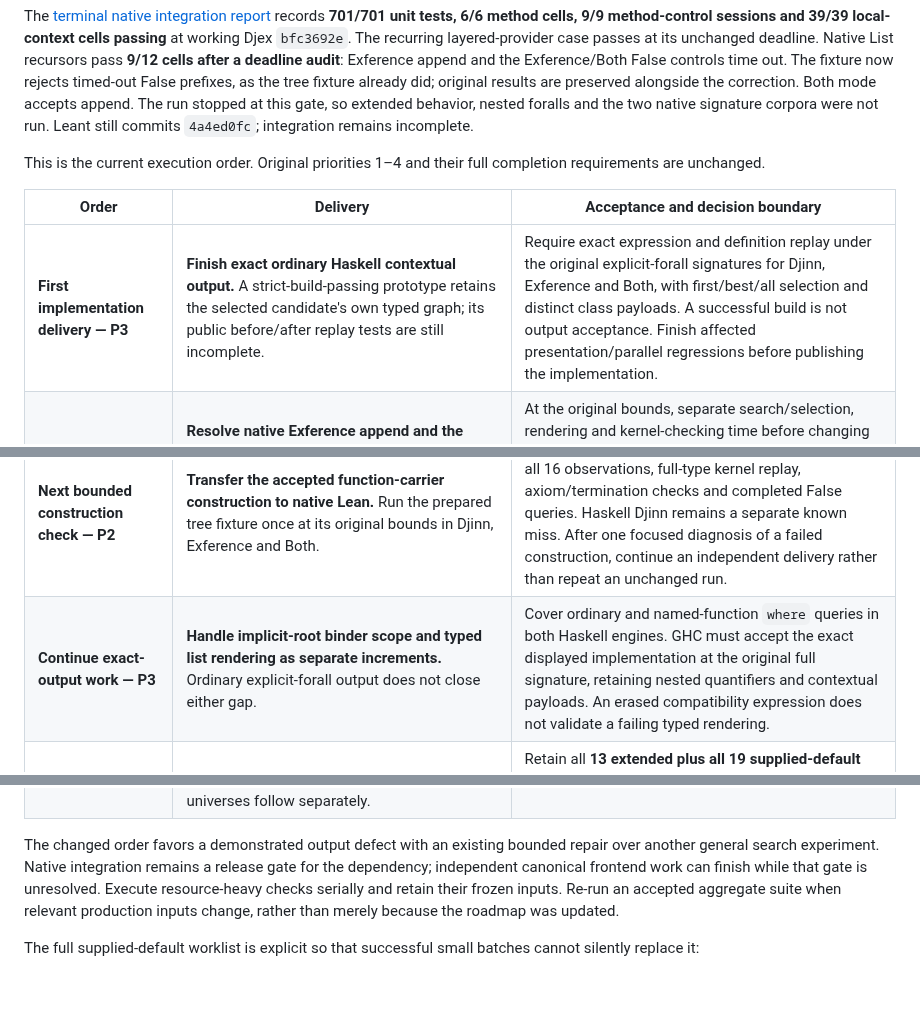
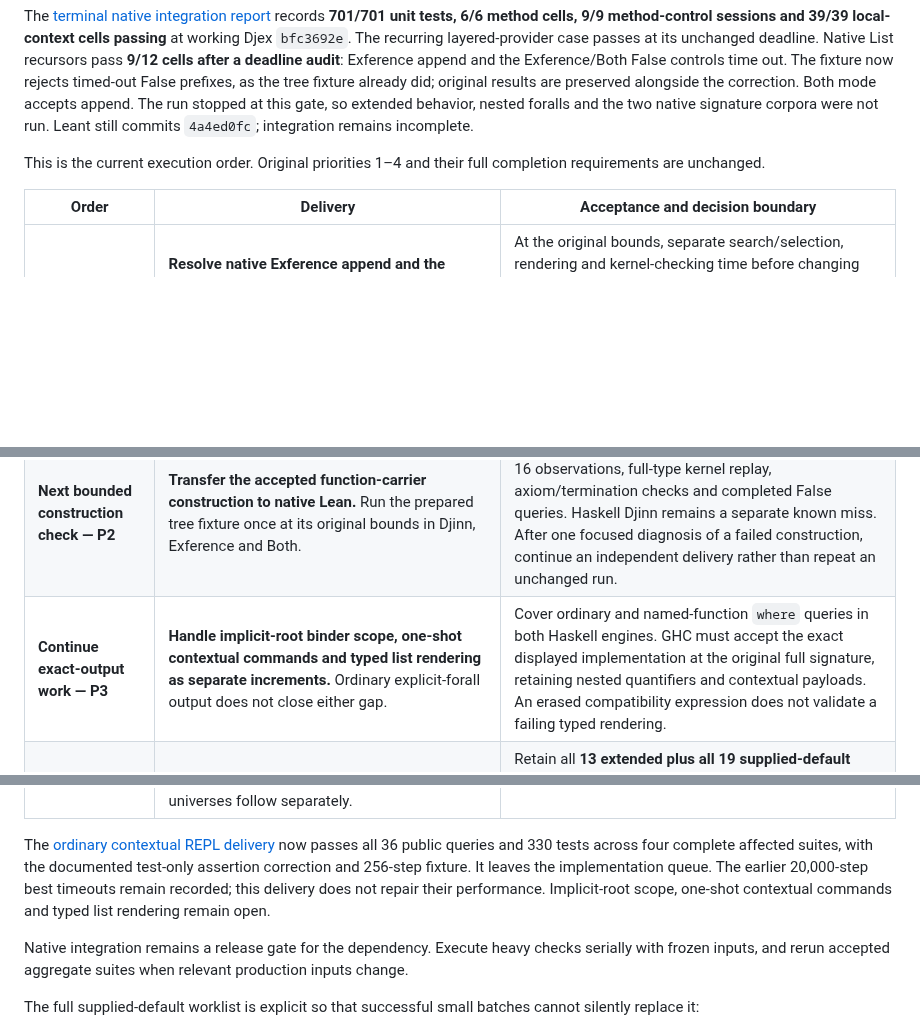
Before and after one commit to VladimirReshetnikov/Leant, a Markdown page: docs/reports/2026-09-07-synthesis-retriage.md, 3 parts joined by grey strips. Rendered like a GitHub page; blank space fills up the shorter version.

```diff
--- a/docs/reports/2026-09-07-synthesis-retriage.md
+++ b/docs/reports/2026-09-07-synthesis-retriage.md
@@ -32,19 +32,22 @@ completion requirements are unchanged.
 
 | Order | Delivery | Acceptance and decision boundary |
 | --- | --- | --- |
-| **First implementation delivery — P3** | **Finish exact ordinary Haskell contextual output.** A strict-build-passing prototype retains the selected candidate's own typed graph; its public before/after replay tests are still incomplete. | Require exact expression and definition replay under the original explicit-forall signatures for Djinn, Exference and Both, with first/best/all selection and distinct class payloads. A successful build is not output acceptance. Finish affected presentation/parallel regressions before publishing the implementation. |
 | **Next integration diagnosis — P2** | **Resolve native Exference append and the Exference/Both False timeouts.** Publish the completed gates and corrected deadline classifications now; keep the dependency unchanged. | At the original bounds, separate search/selection, rendering and kernel-checking time before changing scheduling or caching. Preserve successful Djinn/Both append. A completed False control requires actual rejection and query completion. Then finish extended behavior, nested foralls and both 350-signature corpora before promoting the gitlink. |
 | **Next bounded construction check — P2** | **Transfer the accepted function-carrier construction to native Lean.** Run the prepared tree fixture once at its original bounds in Djinn, Exference and Both. | Require exact supplied-fold/constructor inventories, all 16 observations, full-type kernel replay, axiom/termination checks and completed False queries. Haskell Djinn remains a separate known miss. After one focused diagnosis of a failed construction, continue an independent delivery rather than repeat an unchanged run. |
-| **Continue exact-output work — P3** | **Handle implicit-root binder scope and typed list rendering as separate increments.** Ordinary explicit-forall output does not close either gap. | Cover ordinary and named-function `where` queries in both Haskell engines. GHC must accept the exact displayed implementation at the original full signature, retaining nested quantifiers and contextual payloads. An erased compatibility expression does not validate a failing typed rendering. |
+| **Continue exact-output work — P3** | **Handle implicit-root binder scope, one-shot contextual commands and typed list rendering as separate increments.** Ordinary explicit-forall output does not close either gap. | Cover ordinary and named-function `where` queries in both Haskell engines. GHC must accept the exact displayed implementation at the original full signature, retaining nested quantifiers and contextual payloads. An erased compatibility expression does not validate a failing typed rendering. |
 | **Continue construction coverage — P4** | **Complete the remaining Church matrix in explicit batches.** Start with Exference `foldl1`, where the accepted carrier construction justifies one original-bound recheck; trace Djinn `maybeEither` and native-Int `at`. | Retain all **13 extended plus all 19 supplied-default operations in five language/engine combinations**: Haskell Djinn/Exference and Lean Djinn/Exference/Both. Each accepted cell needs live synthesis, exact full-type replay and its controls. Distinguish historical acceptance, current acceptance, bounded miss, timeout, replay failure and not run. |
 | **After the frontend increments — P3** | **Extend source admission, then selected evidence.** Derived Haskell method schemes and mixed Lean constructor/method inventories come first. Distinct selected dictionaries for equal predicates, superclass/conditional evidence and richer universes follow separately. | Preserve source identity, root scope and selected payload through search, rendering and replay. Retain overlap guards until distinct outer/inner dictionary behavior passes; increasing the provider cap cannot repair a missing source scheme. |
 
-The changed order favors a demonstrated output defect with an existing bounded
-repair over another general search experiment. Native integration remains a
-release gate for the dependency; independent canonical frontend work can finish
-while that gate is unresolved. Execute resource-heavy checks serially and retain
-their frozen inputs. Re-run an accepted aggregate suite when relevant production
-inputs change, rather than merely because the roadmap was updated.
+The [ordinary contextual REPL delivery](2026-09-08-ordinary-contextual-output.md)
+now passes all 36 public queries and 330 tests across four complete affected
+suites, with the documented test-only assertion correction and 256-step fixture.
+It leaves the implementation queue. The earlier 20,000-step best timeouts remain
+recorded; this delivery does not repair their performance. Implicit-root scope,
+one-shot contextual commands and typed list rendering remain open.
+
+Native integration remains a release gate for the dependency. Execute heavy
+checks serially with frozen inputs, and rerun accepted aggregate suites when
+relevant production inputs change.
 
 The full supplied-default worklist is explicit so that successful small batches
 cannot silently replace it:
```
Also changed, not shown: README.md (+6 -3 lines), docs/reports/2026-09-08-ordinary-contextual-output.md (added, +82 -0 lines).
